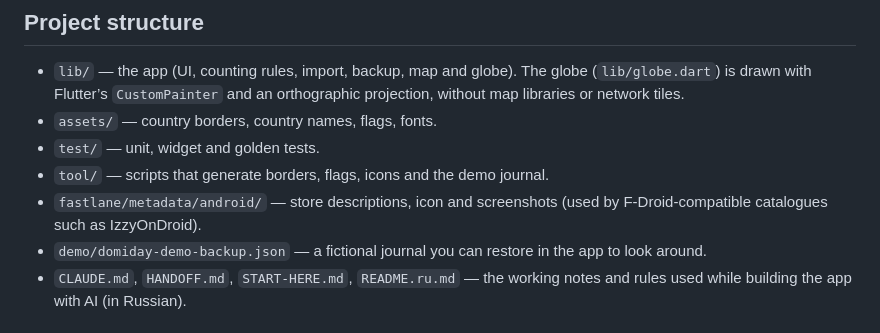
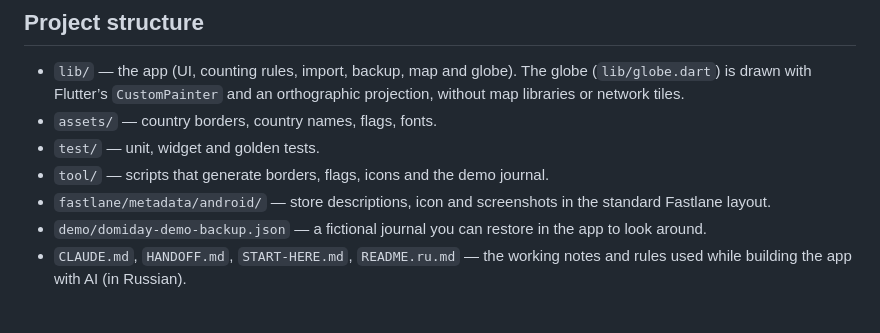
Before and after one commit to zapal69/domiday, a Markdown page: README.md, the part around the change. Rendered like a GitHub page.

Commit message:
Domiday 1.0.1 (44)

```diff
--- a/README.md
+++ b/README.md
@@ -89,8 +89,8 @@ release build, create your own keystore and `key.properties`.
 - `assets/` — country borders, country names, flags, fonts.
 - `test/` — unit, widget and golden tests.
 - `tool/` — scripts that generate borders, flags, icons and the demo journal.
-- `fastlane/metadata/android/` — store descriptions, icon and screenshots
-  (used by F-Droid-compatible catalogues such as IzzyOnDroid).
+- `fastlane/metadata/android/` — store descriptions, icon and screenshots in
+  the standard Fastlane layout.
 - `demo/domiday-demo-backup.json` — a fictional journal you can restore in the
   app to look around.
 - `CLAUDE.md`, `HANDOFF.md`, `START-HERE.md`, `README.ru.md` — the working
```
